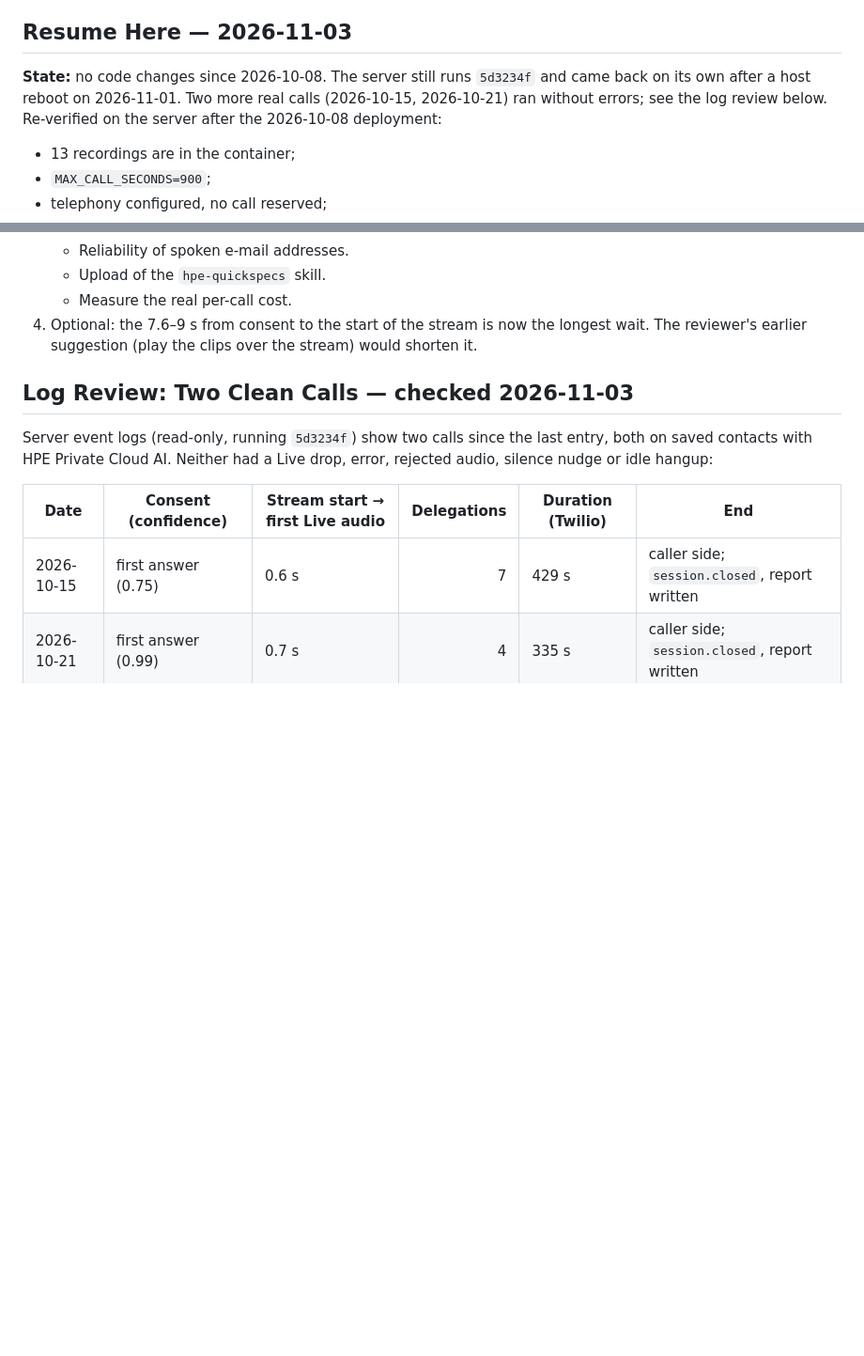
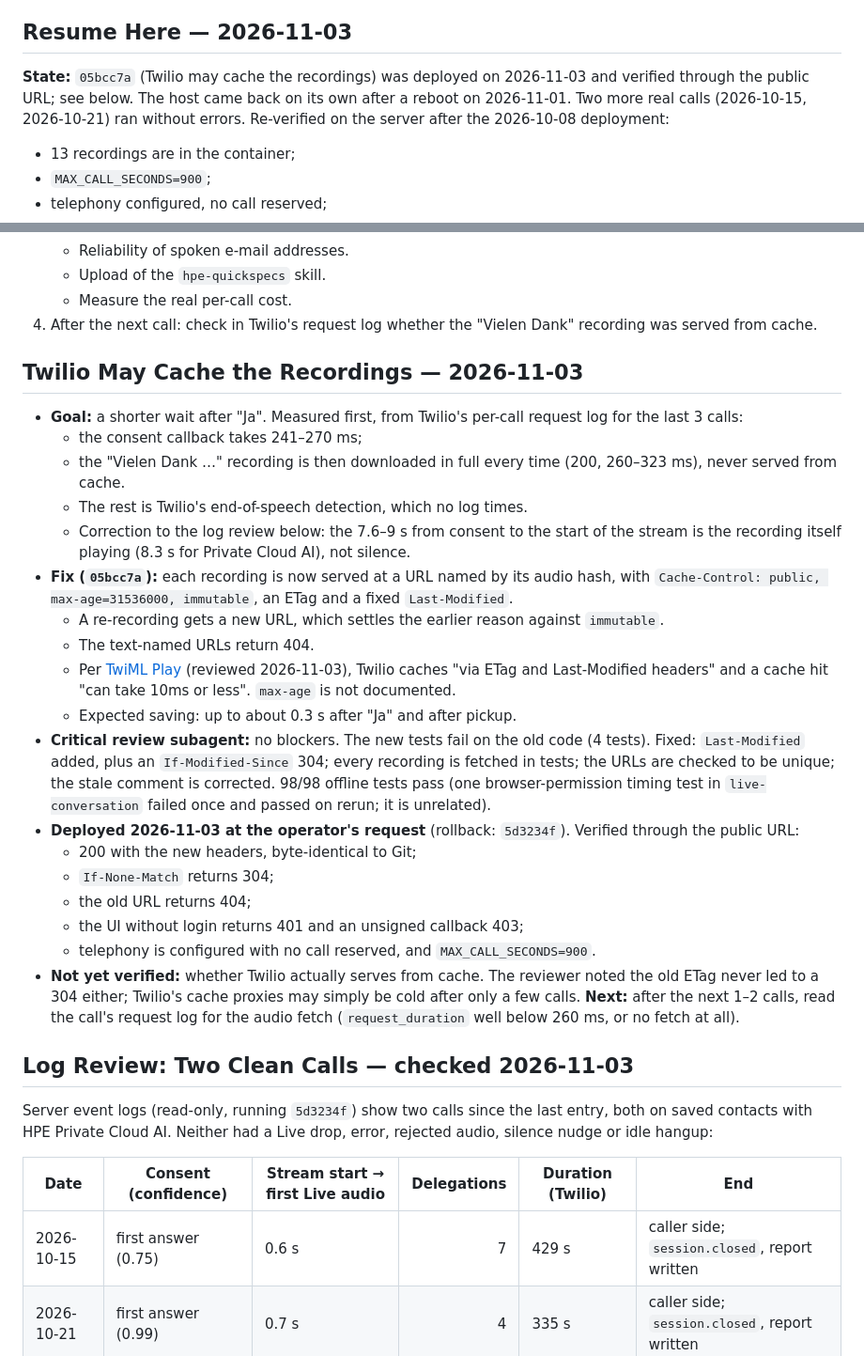
Before and after one commit to AINxtGenDev/voice-agent, a Markdown page: session.md, 2 parts joined by grey strips. Shown at 94% size. Drawn GitHub-style; blank space fills up the shorter version.

Commit message:
Record the cached-recording change and its deployment
Co-Authored-By: Claude Opus 5.5 <noreply@anthropic.com>

```diff
--- a/session.md
+++ b/session.md
@@ -6,7 +6,7 @@ This is a public project status record. Keep credentials, customer information,
 
 ## Resume Here — 2026-11-03
 
-**State:** no code changes since 2026-10-08. The server still runs `5d3234f` and came back on its own after a host reboot on 2026-11-01. Two more real calls (2026-10-15, 2026-10-21) ran without errors; see the log review below. Re-verified on the server after the 2026-10-08 deployment:
+**State:** `05bcc7a` (Twilio may cache the recordings) was deployed on 2026-11-03 and verified through the public URL; see below. The host came back on its own after a reboot on 2026-11-01. Two more real calls (2026-10-15, 2026-10-21) ran without errors. Re-verified on the server after the 2026-10-08 deployment:
 - 13 recordings are in the container;
 - `MAX_CALL_SECONDS=900`;
 - telephony configured, no call reserved;
@@ -30,7 +30,28 @@ Offline suite: 98/98 passing. The user's own untracked files (logo files, `TWILI
    - Reliability of spoken e-mail addresses.
    - Upload of the `hpe-quickspecs` skill.
    - Measure the real per-call cost.
-4. Optional: the 7.6–9 s from consent to the start of the stream is now the longest wait. The reviewer's earlier suggestion (play the clips over the stream) would shorten it.
+4. After the next call: check in Twilio's request log whether the "Vielen Dank" recording was served from cache.
+
+## Twilio May Cache the Recordings — 2026-11-03
+
+- **Goal:** a shorter wait after "Ja". Measured first, from Twilio's per-call request log for the last 3 calls:
+  - the consent callback takes 241–270 ms;
+  - the "Vielen Dank …" recording is then downloaded in full every time (200, 260–323 ms), never served from cache.
+  - The rest is Twilio's end-of-speech detection, which no log times.
+  - Correction to the log review below: the 7.6–9 s from consent to the start of the stream is the recording itself playing (8.3 s for Private Cloud AI), not silence.
+- **Fix (`05bcc7a`):** each recording is now served at a URL named by its audio hash, with `Cache-Control: public, max-age=31536000, immutable`, an ETag and a fixed `Last-Modified`.
+  - A re-recording gets a new URL, which settles the earlier reason against `immutable`.
+  - The text-named URLs return 404.
+  - Per [TwiML Play](https://www.twilio.com/docs/voice/twiml/play) (reviewed 2026-11-03), Twilio caches "via ETag and Last-Modified headers" and a cache hit "can take 10ms or less". `max-age` is not documented.
+  - Expected saving: up to about 0.3 s after "Ja" and after pickup.
+- **Critical review subagent:** no blockers. The new tests fail on the old code (4 tests). Fixed: `Last-Modified` added, plus an `If-Modified-Since` 304; every recording is fetched in tests; the URLs are checked to be unique; the stale comment is corrected. 98/98 offline tests pass (one browser-permission timing test in `live-conversation` failed once and passed on rerun; it is unrelated).
+- **Deployed 2026-11-03 at the operator's request** (rollback: `5d3234f`). Verified through the public URL:
+  - 200 with the new headers, byte-identical to Git;
+  - `If-None-Match` returns 304;
+  - the old URL returns 404;
+  - the UI without login returns 401 and an unsigned callback 403;
+  - telephony is configured with no call reserved, and `MAX_CALL_SECONDS=900`.
+- **Not yet verified:** whether Twilio actually serves from cache. The reviewer noted the old ETag never led to a 304 either; Twilio's cache proxies may simply be cold after only a few calls. **Next:** after the next 1–2 calls, read the call's request log for the audio fetch (`request_duration` well below 260 ms, or no fetch at all).
 
 ## Log Review: Two Clean Calls — checked 2026-11-03
 
```
